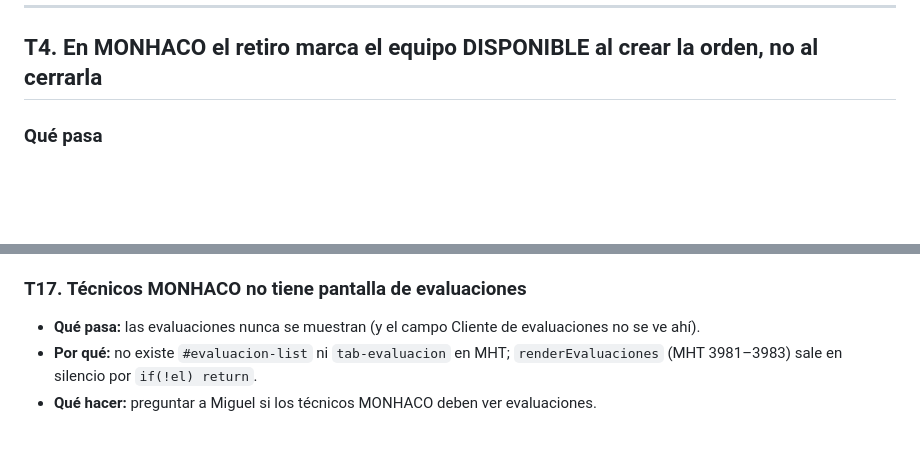
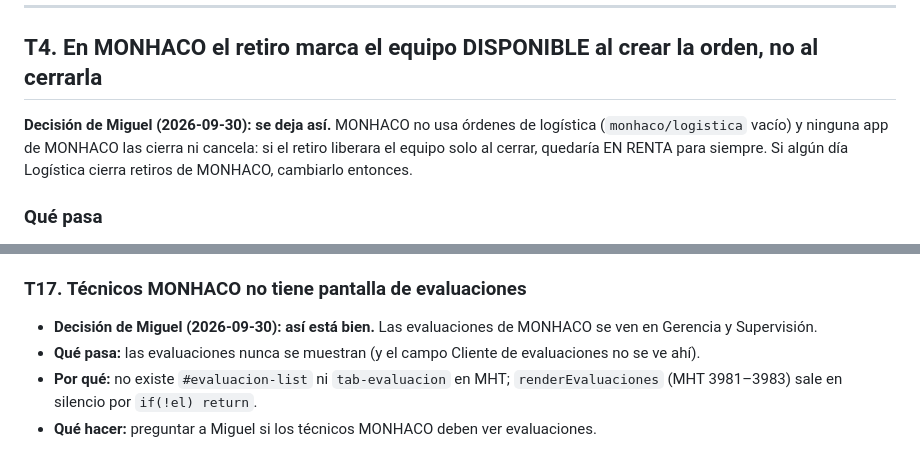
Before and after one commit to MONTASA-HN/app, a Markdown page: TRAMPAS.md, 2 parts joined by grey strips. Rendered like a GitHub page; blank space fills up the shorter version.

Commit message:
TRAMPAS: decisiones de Miguel sobre T4 (retiro MONHACO) y T17 (evaluaciones en Técnicos MONHACO)
Co-Authored-By: Claude Opus 5.5 <noreply@anthropic.com>

```diff
--- a/TRAMPAS.md
+++ b/TRAMPAS.md
@@ -107,6 +107,10 @@ mantenimiento. Mientras tanto, revisar a mano el estado del equipo después de c
 ---
 
 ## T4. En MONHACO el retiro marca el equipo DISPONIBLE al crear la orden, no al cerrarla
+
+**Decisión de Miguel (2026-09-30): se deja así.** MONHACO no usa órdenes de logística (`monhaco/logistica` vacío) y
+ninguna app de MONHACO las cierra ni cancela: si el retiro liberara el equipo solo al cerrar, quedaría EN RENTA para
+siempre. Si algún día Logística cierra retiros de MONHACO, cambiarlo entonces.
 
 ### Qué pasa
 Al generar una orden de retiro, el equipo pasa a DISPONIBLE aunque siga donde el cliente.
@@ -362,6 +366,7 @@ Leer `lastCorrelativo_MH` al abrir, o no incluirlo en `saveDB`.
 - **Qué hacer:** cambiar el botón a `cerrarCorrectivo` con PIN. Arreglo chico.
 
 ### T17. Técnicos MONHACO no tiene pantalla de evaluaciones
+- **Decisión de Miguel (2026-09-30): así está bien.** Las evaluaciones de MONHACO se ven en Gerencia y Supervisión.
 - **Qué pasa:** las evaluaciones nunca se muestran (y el campo Cliente de evaluaciones no
   se ve ahí).
 - **Por qué:** no existe `#evaluacion-list` ni `tab-evaluacion` en MHT; `renderEvaluaciones`
```
